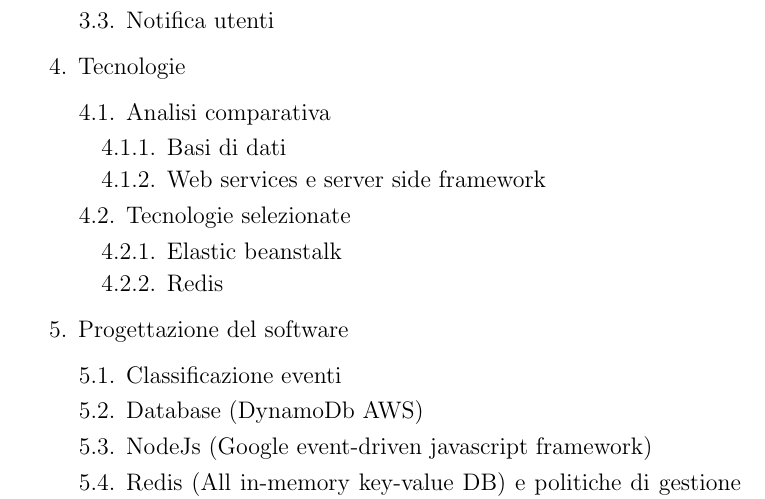
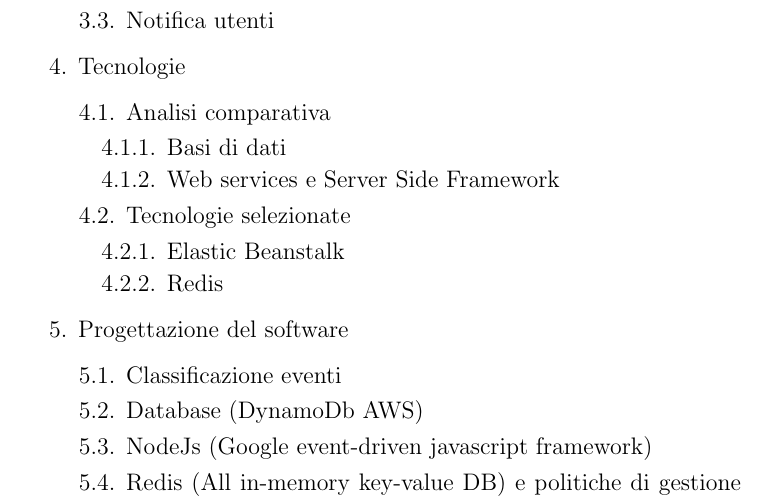
Before and after one commit to cicciodifranco/latex_thesis, a LaTeX document (elaborato-tesi.tex): part of page 2 of 25, cut so that both start at the same text. Compiled offline with pdfLaTeX.

Commit message:
fix typo

```diff
--- a/elaborato-tesi.tex
+++ b/elaborato-tesi.tex
@@ -97,12 +97,12 @@
 	\item Analisi comparativa %4.1
 	\begin{enumerate}[label*=\arabic*.]
 		\item Basi di dati %4.1.1
-		\item Web services e server side framework %4.1.2
+		\item Web services e Server Side Framework %4.1.2
 	\end{enumerate}
 
 	\item Tecnologie selezionate %4.2
 	\begin{enumerate}[label*=\arabic*.]
-		\item Elastic beanstalk %4.2.1
+		\item Elastic Beanstalk %4.2.1
 		\item Redis %4.2.2
 	\end{enumerate}
 \end{enumerate}
```
